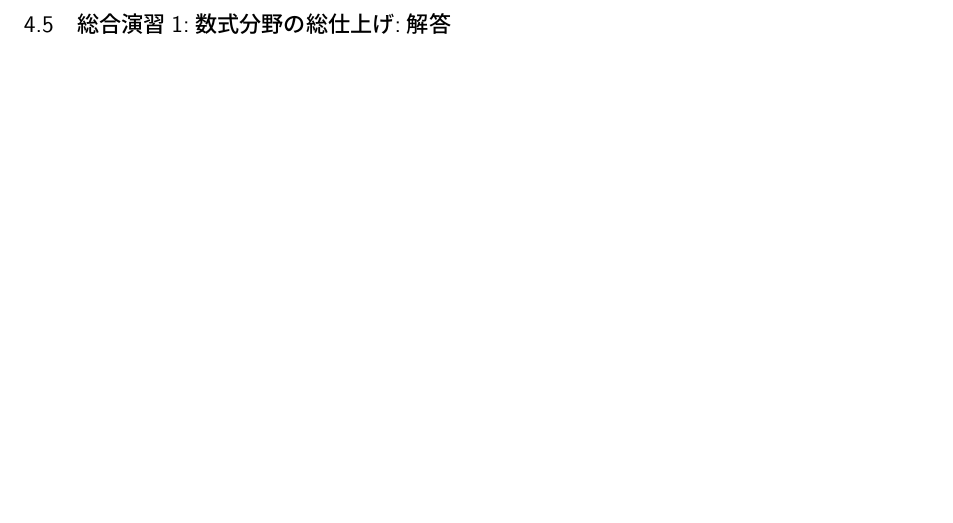
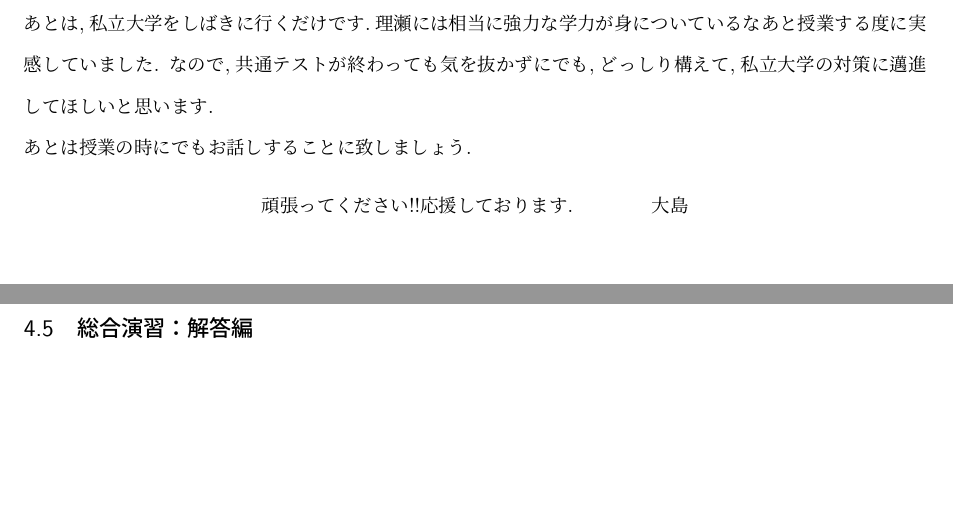
Before and after one commit to harumag/E.RISE-math-textbook, a LaTeX problem sheet (kakomon/waseda-syakaikagaku.math/waseda.math.exam.tex): part of page 83 of 100 before the commit and two parts of pages 36 and 84 of 101 after it, the two joined at a grey line, cut at the place of the change, the shorter picture padded with empty space. Compiled offline with pLaTeX and dvipdfmx; a LaTeX package or settings file that is missing is left out.

Commit message:
nerune commit

```diff
--- a/kakomon/waseda-syakaikagaku.math/waseda.math.exam.tex
+++ b/kakomon/waseda-syakaikagaku.math/waseda.math.exam.tex
@@ -511,3 +512,10 @@ $f(\theta)=\cos2\theta-\sqrt{3}\sin2\theta+4\cos\frac{\theta}{2}\p{\sin\frac{\th
+これで,僕の授業もおしまいです.長いようで短いような受験の年,大変よく頑張りました.\\
+あとは,私立大学をしばきに行くだけです.理瀬には相当に強力な学力が身についているなあと授業する度に実感していました.
+なので,共通テストが終わっても気を抜かずにでも,どっしり構えて,私立大学の対策に邁進してほしいと思います.\\
+あとは授業の時にでもお話しすることに致しましょう.
+\begin{center}
+    頑張ってください!!応援しております.　　　　大島
+\end{center}
 \newpage
 
     \section{早稲田大学過去問解答編}
@@ -2245,7 +2253,8 @@ $\Y \kotaee{s_n=\begin{cases}
 $\Y a_{n+1}<a_n なので,数列\B{a_n}は単調減少数列である.$\\
 $\Y b_nの値が最大になるようなnの値は,\kotaee{n=5}$
 \newpage
-\subsection{総合演習1:数式分野の総仕上げ:解答}
+\subsection{総合演習：解答編}
+
 
 
 \newpage
```
Also changed, not shown: kakomon/waseda-syakaikagaku.math/waseda.math.exam.pdf, kakomon/waseda-syakaikagaku.math/waseda.math.exam.tex (5 more changed lines).
